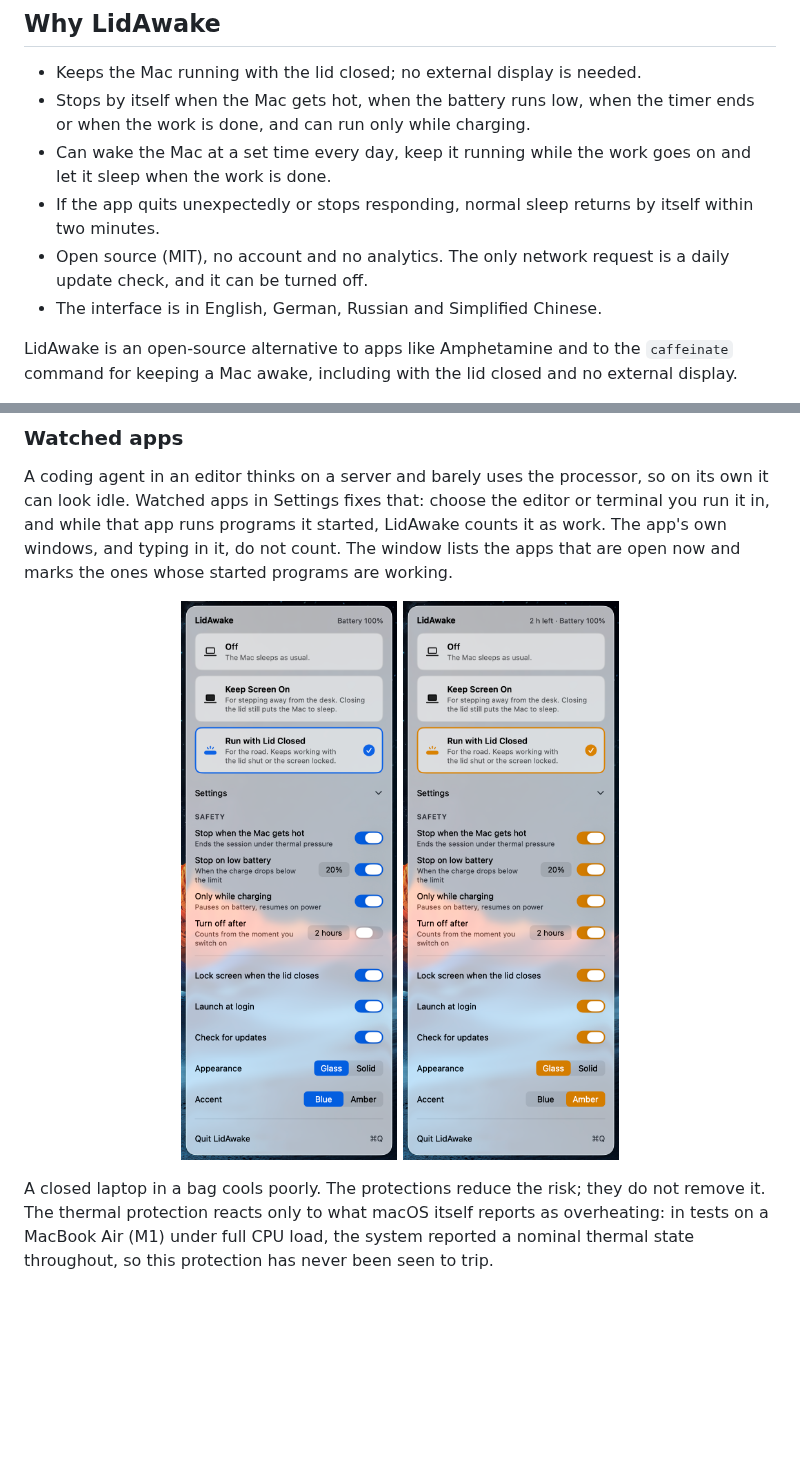
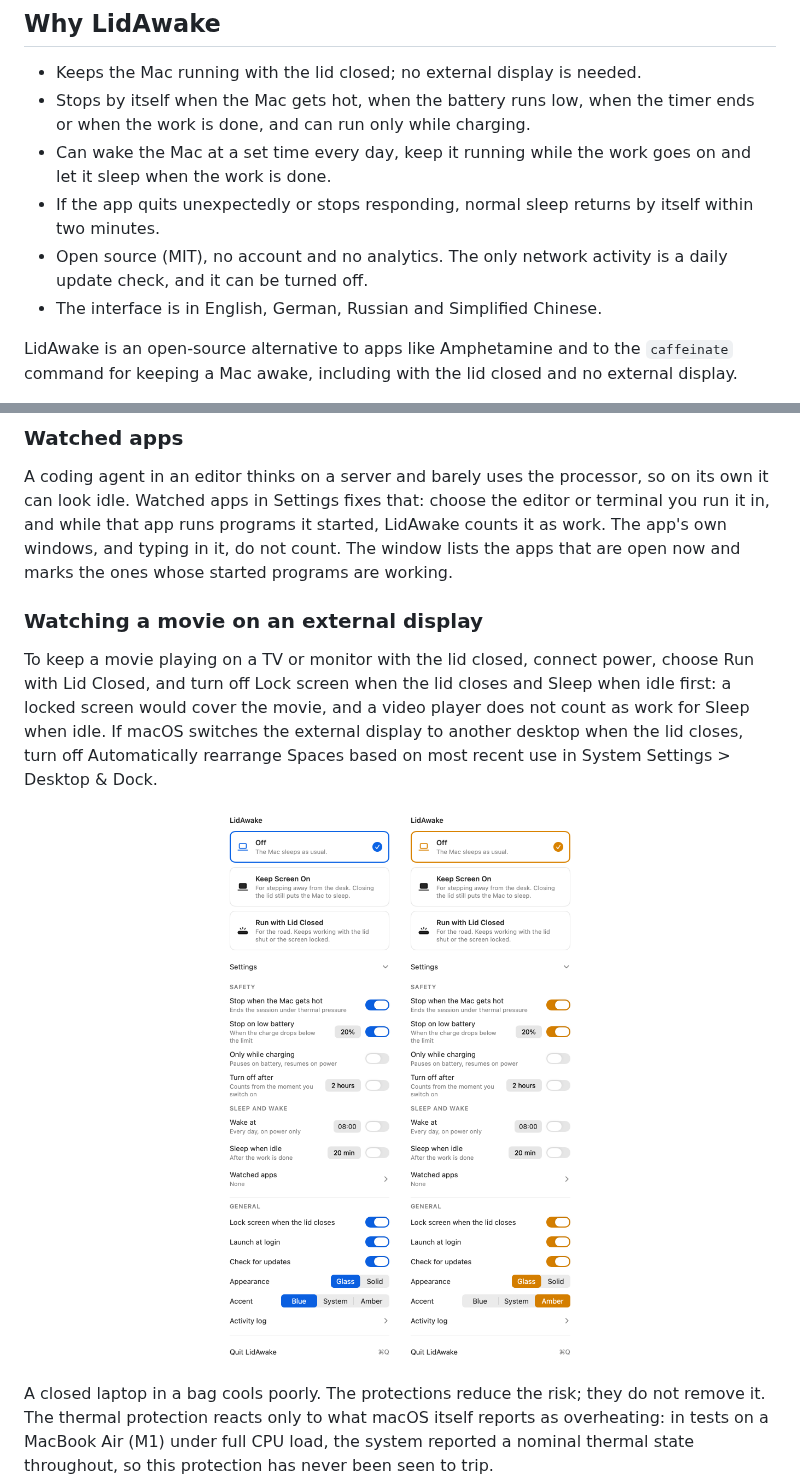
Before and after one commit to Vladimir-Podgornyi/LidAwake, a Markdown page: README.md, 2 parts joined by grey strips. GitHub-like rendering; pictures changed too: docs/images/settings-amber.png, docs/images/settings-blue.png; blank space fills up the shorter version.

Commit message:
Update README and settings images for 1.1.0

```diff
--- a/README.md
+++ b/README.md
@@ -18,7 +18,7 @@
 - Stops by itself when the Mac gets hot, when the battery runs low, when the timer ends or when the work is done, and can run only while charging.
 - Can wake the Mac at a set time every day, keep it running while the work goes on and let it sleep when the work is done.
 - If the app quits unexpectedly or stops responding, normal sleep returns by itself within two minutes.
-- Open source (MIT), no account and no analytics. The only network request is a daily update check, and it can be turned off.
+- Open source (MIT), no account and no analytics. The only network activity is a daily update check, and it can be turned off.
 - The interface is in English, German, Russian and Simplified Chinese.
 
 LidAwake is an open-source alternative to apps like Amphetamine and to the `caffeinate` command for keeping a Mac awake, including with the lid closed and no external display.
@@ -91,4 +91,8 @@ caffeinate -i make release
 
 A coding agent in an editor thinks on a server and barely uses the processor, so on its own it can look idle. Watched apps in Settings fixes that: choose the editor or terminal you run it in, and while that app runs programs it started, LidAwake counts it as work. The app's own windows, and typing in it, do not count. The window lists the apps that are open now and marks the ones whose started programs are working.
 
+### Watching a movie on an external display
+
+To keep a movie playing on a TV or monitor with the lid closed, connect power, choose Run with Lid Closed, and turn off Lock screen when the lid closes and Sleep when idle first: a locked screen would cover the movie, and a video player does not count as work for Sleep when idle. If macOS switches the external display to another desktop when the lid closes, turn off Automatically rearrange Spaces based on most recent use in System Settings > Desktop & Dock.
+
 <p align="center">
```
Also changed, not shown: other parts of README.md (+2 -2 lines).
